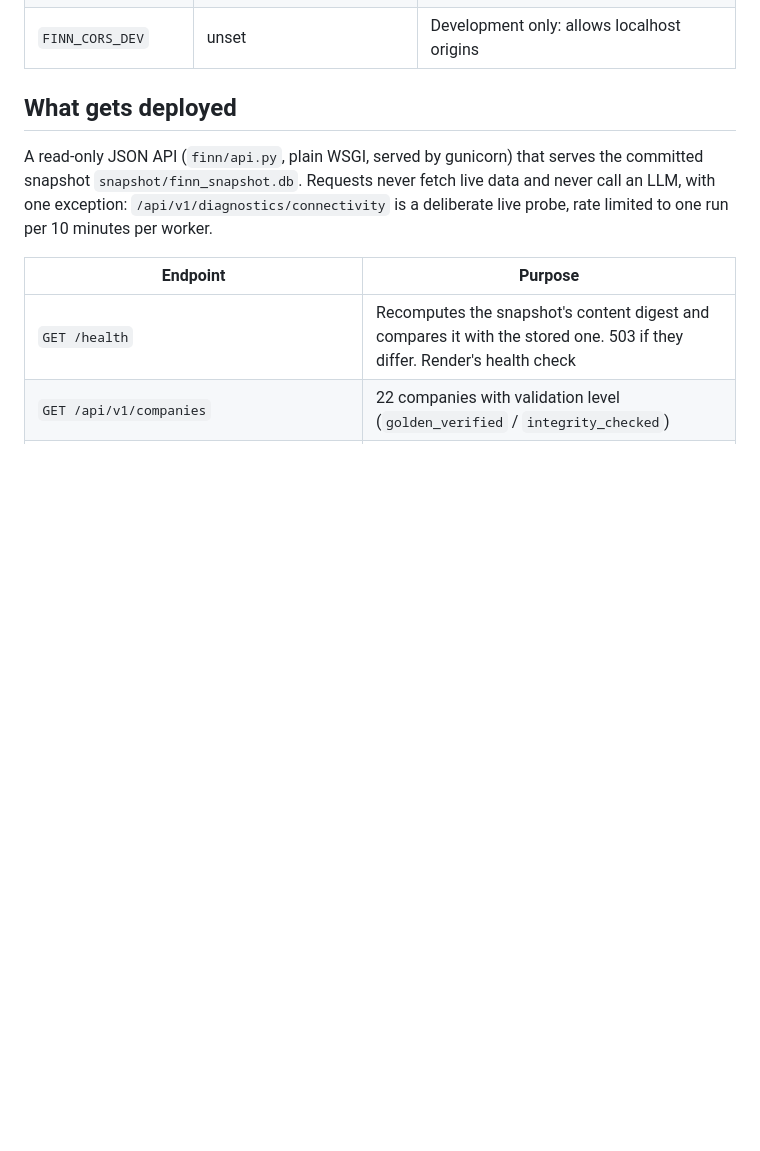
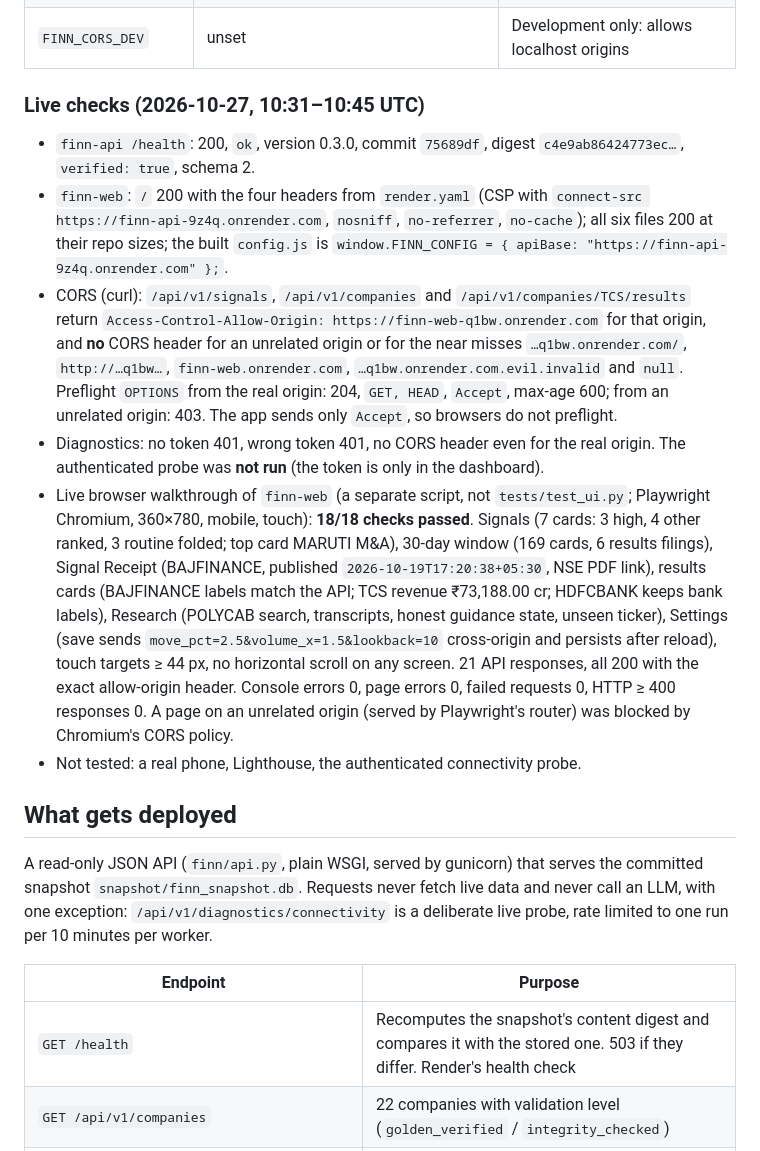
Before and after one commit to Harsh-maheshwari18/finn-enam-ai-agent, a Markdown page: docs/deployment.md, the part around one of its changes. GitHub-like rendering; blank space fills up the shorter version.

```diff
--- a/docs/deployment.md
+++ b/docs/deployment.md
@@ -49,4 +58,28 @@ Steps to deploy and verify:
 | `FINN_CORS_DEV` | unset | Development only: allows localhost origins |
+
+### Live checks (2026-10-27, 10:31–10:45 UTC)
+- `finn-api /health`: 200, `ok`, version 0.3.0, commit `75689df`, digest `c4e9ab86424773ec…`, `verified: true`,
+  schema 2.
+- `finn-web`: `/` 200 with the four headers from `render.yaml` (CSP with `connect-src
+  https://finn-api-9z4q.onrender.com`, `nosniff`, `no-referrer`, `no-cache`); all six files 200 at their repo
+  sizes; the built `config.js` is `window.FINN_CONFIG = { apiBase: "https://finn-api-9z4q.onrender.com" };`.
+- CORS (curl): `/api/v1/signals`, `/api/v1/companies` and `/api/v1/companies/TCS/results` return
+  `Access-Control-Allow-Origin: https://finn-web-q1bw.onrender.com` for that origin, and **no** CORS header for
+  an unrelated origin or for the near misses `…q1bw.onrender.com/`, `http://…q1bw…`, `finn-web.onrender.com`,
+  `…q1bw.onrender.com.evil.invalid` and `null`. Preflight `OPTIONS` from the real origin: 204, `GET, HEAD`,
+  `Accept`, max-age 600; from an unrelated origin: 403. The app sends only `Accept`, so browsers do not preflight.
+- Diagnostics: no token 401, wrong token 401, no CORS header even for the real origin. The authenticated probe
+  was **not run** (the token is only in the dashboard).
+- Live browser walkthrough of `finn-web` (a separate script, not `tests/test_ui.py`; Playwright Chromium, 360×780,
+  mobile, touch): **18/18 checks passed**. Signals (7 cards: 3 high, 4 other ranked, 3 routine folded; top card
+  MARUTI M&A), 30-day window (169 cards, 6 results filings), Signal Receipt (BAJFINANCE, published
+  `2026-10-19T17:20:38+05:30`, NSE PDF link), results cards (BAJFINANCE labels match the API; TCS revenue
+  ₹73,188.00 cr; HDFCBANK keeps bank labels), Research (POLYCAB search, transcripts, honest guidance state,
+  unseen ticker), Settings (save sends `move_pct=2.5&volume_x=1.5&lookback=10` cross-origin and persists after
+  reload), touch targets ≥ 44 px, no horizontal scroll on any screen. 21 API responses, all 200 with the exact
+  allow-origin header. Console errors 0, page errors 0, failed requests 0, HTTP ≥ 400 responses 0. A page on an
+  unrelated origin (served by Playwright's router) was blocked by Chromium's CORS policy.
+- Not tested: a real phone, Lighthouse, the authenticated connectivity probe.
 
 ## What gets deployed
 A read-only JSON API (`finn/api.py`, plain WSGI, served by gunicorn) that serves the committed snapshot `snapshot/finn_snapshot.db`. Requests never fetch live data and never call an LLM, with one exception: `/api/v1/diagnostics/connectivity` is a deliberate live probe, rate limited to one run per 10 minutes per worker.
```
Also changed, not shown: other parts of docs/deployment.md (+26 -17 lines), docs/evaluator-scorecard.md (+5 -5 lines), docs/risk-register.md (+5 -3 lines).
